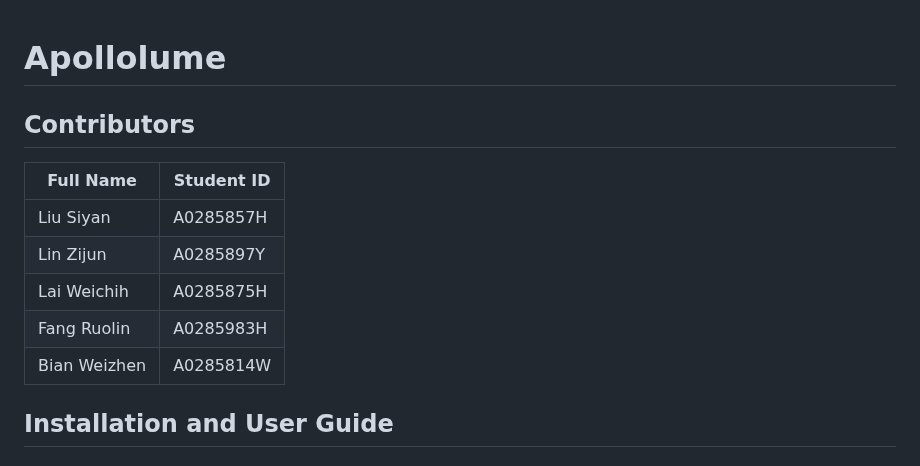
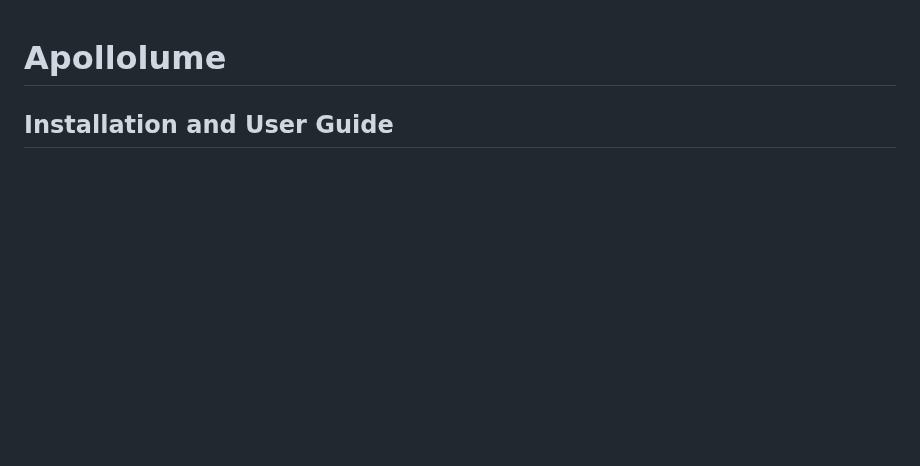
Before and after one commit to Blackbear000/ApolloLume, a Markdown page: README.md, the part around the change. Rendered like a GitHub page; blank space fills up the shorter version.

```diff
--- a/README.md
+++ b/README.md
@@ -1,14 +1,4 @@
 # Apollolume
-
-## Contributors
-
-| Full Name     | Student ID  |
-| -------------  | ----------  |
-| Liu Siyan     | A0285857H   |
-| Lin Zijun     | A0285897Y   |
-| Lai Weichih   | A0285875H   |
-| Fang Ruolin   | A0285983H   |
-| Bian Weizhen  | A0285814W   |
 
 ## Installation and User Guide
 
```
